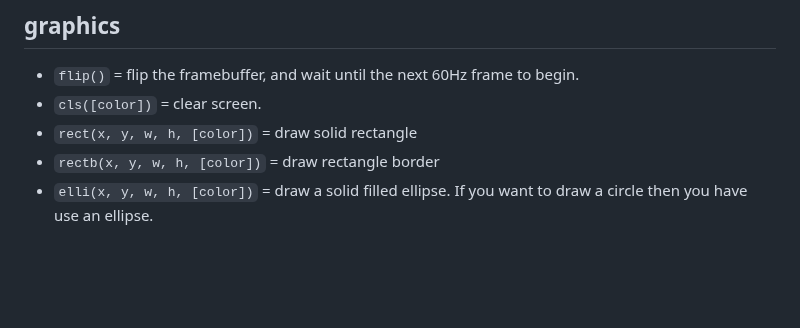
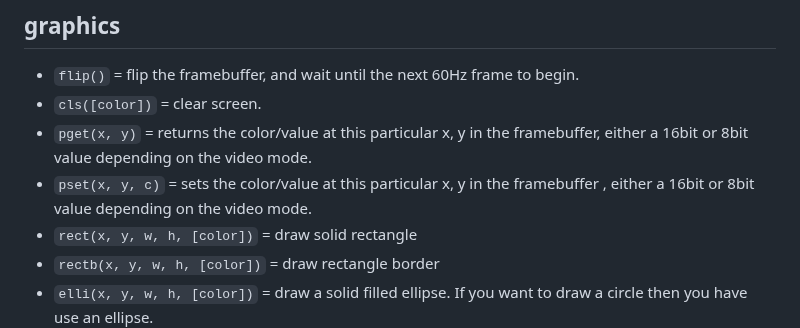
Before and after one commit to thenumbernine/numo9, a Markdown page: README.md, the part around the change. Rendered like a GitHub page; blank space fills up the shorter version.

Commit message:
added pget/pset after all

```diff
--- a/README.md
+++ b/README.md
@@ -185,6 +185,8 @@ This adds to Lua(/JIT):
 
 - `flip()` = flip the framebuffer, and wait until the next 60Hz frame to begin.
 - `cls([color])` = clear screen.
+- `pget(x, y)` = returns the color/value at this particular x, y in the framebuffer, either a 16bit or 8bit value depending on the video mode.
+- `pset(x, y, c)` = sets the color/value at this particular x, y in the framebuffer , either a 16bit or 8bit value depending on the video mode.
 - `rect(x, y, w, h, [color])` = draw solid rectangle
 - `rectb(x, y, w, h, [color])` = draw rectangle border
 - `elli(x, y, w, h, [color])` = draw a solid filled ellipse.  If you want to draw a circle then you have use an ellipse.
```
Also changed, not shown: stupid/label.png (added), stupid/pal.png (added), 2 other files.
